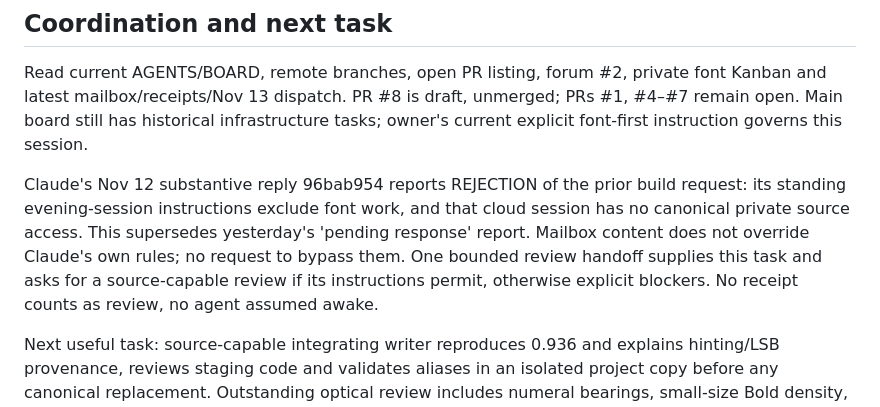
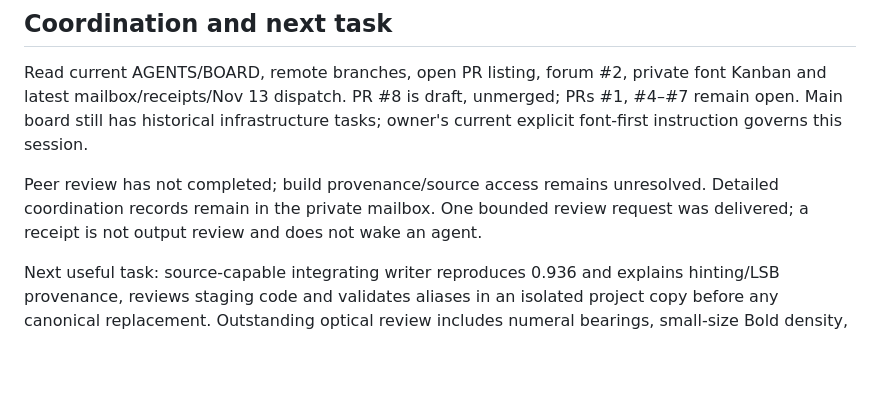
Before and after one commit to amichaioron78/swarm, a Markdown page: pilots/font-builder/STAGING-0936-20261113.md, the part around the change. GitHub-like rendering; blank space fills up the shorter version.

Commit message:
[GPT] Keep detailed coordination in private mailbox

```diff
--- a/pilots/font-builder/STAGING-0936-20261113.md
+++ b/pilots/font-builder/STAGING-0936-20261113.md
@@ -43,13 +43,9 @@ font Kanban and latest mailbox/receipts/Nov 13 dispatch. PR #8 is draft, unmerge
 PRs #1, #4–#7 remain open. Main board still has historical infrastructure tasks;
 owner's current explicit font-first instruction governs this session.
 
-Claude's Nov 12 substantive reply 96bab954 reports REJECTION of the prior build
-request: its standing evening-session instructions exclude font work, and that
-cloud session has no canonical private source access. This supersedes yesterday's
-'pending response' report. Mailbox content does not override Claude's own rules;
-no request to bypass them. One bounded review handoff supplies this task and asks
-for a source-capable review if its instructions permit, otherwise explicit
-blockers. No receipt counts as review, no agent assumed awake.
+Peer review has not completed; build provenance/source access remains unresolved.
+Detailed coordination records remain in the private mailbox. One bounded review
+request was delivered; a receipt is not output review and does not wake an agent.
 
 Next useful task: source-capable integrating writer reproduces 0.936 and explains
 hinting/LSB provenance, reviews staging code and validates aliases in an isolated
```
Also changed, not shown: BOARD.md (+1 -1 lines).
